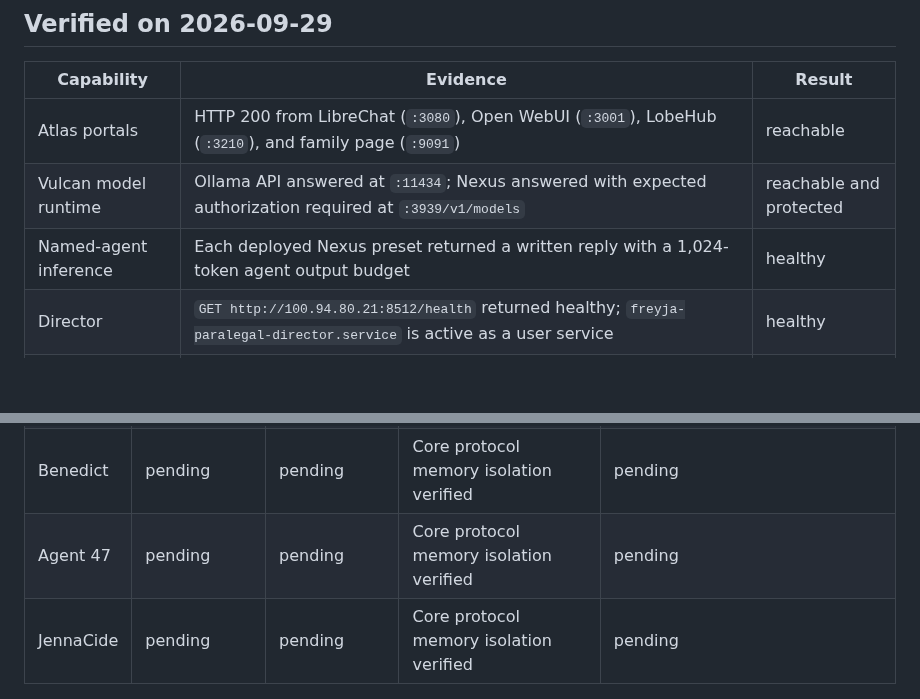
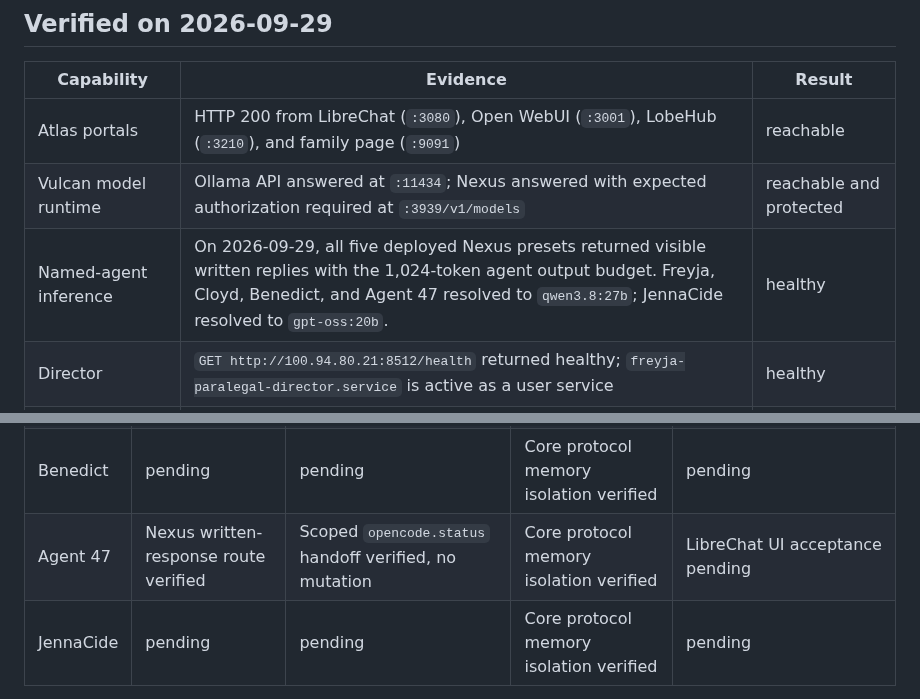
Before and after one commit to smokinjoev/freyja-os, a Markdown page: docs/operations/freyja-live-acceptance.md, 2 parts joined by grey strips. Drawn GitHub-style; blank space fills up the shorter version.

Commit message:
Record Agent 47 scoped OpenCode handoff

```diff
--- a/docs/operations/freyja-live-acceptance.md
+++ b/docs/operations/freyja-live-acceptance.md
@@ -17,7 +17,7 @@ operator-approved durable-memory isolation test.
 | --- | --- | --- |
 | Atlas portals | HTTP 200 from LibreChat (`:3080`), Open WebUI (`:3001`), LobeHub (`:3210`), and family page (`:9091`) | reachable |
 | Vulcan model runtime | Ollama API answered at `:11434`; Nexus answered with expected authorization required at `:3939/v1/models` | reachable and protected |
-| Named-agent inference | Each deployed Nexus preset returned a written reply with a 1,024-token agent output budget | healthy |
+| Named-agent inference | On 2026-09-29, all five deployed Nexus presets returned visible written replies with the 1,024-token agent output budget. Freyja, Cloyd, Benedict, and Agent 47 resolved to `qwen3.8:27b`; JennaCide resolved to `gpt-oss:20b`. | healthy |
 | Director | `GET http://100.94.80.21:8512/health` returned healthy; `freyja-paralegal-director.service` is active as a user service | healthy |
 | Iris Core | `GET http://100.115.228.56:8510/health` returned healthy; Core launch agent is running | healthy |
 | Core MCP | LibreChat starts five per-agent Core MCP connections. The published catalog contains named Core tools; authorization is determined by the authenticated agent token, not the portal. Freyja includes read-only `home_assistant.read_state` and `home_assistant.list_states`. | initialized |
@@ -54,7 +54,7 @@ result, agent, and timestamp—not chat content or secrets.
 | Freyja | pending | pending | Core protocol memory isolation verified | pending |
 | Cloyd | pending | pending | Core protocol memory isolation verified | Discord OpenCode status certified; LibreChat acceptance pending |
 | Benedict | pending | pending | Core protocol memory isolation verified | pending |
-| Agent 47 | pending | pending | Core protocol memory isolation verified | pending |
+| Agent 47 | Nexus written-response route verified | Scoped `opencode.status` handoff verified, no mutation | Core protocol memory isolation verified | LibreChat UI acceptance pending |
 | JennaCide | pending | pending | Core protocol memory isolation verified | pending |
 
 On 2026-09-29, each authenticated Iris Core MCP route wrote a temporary
```
